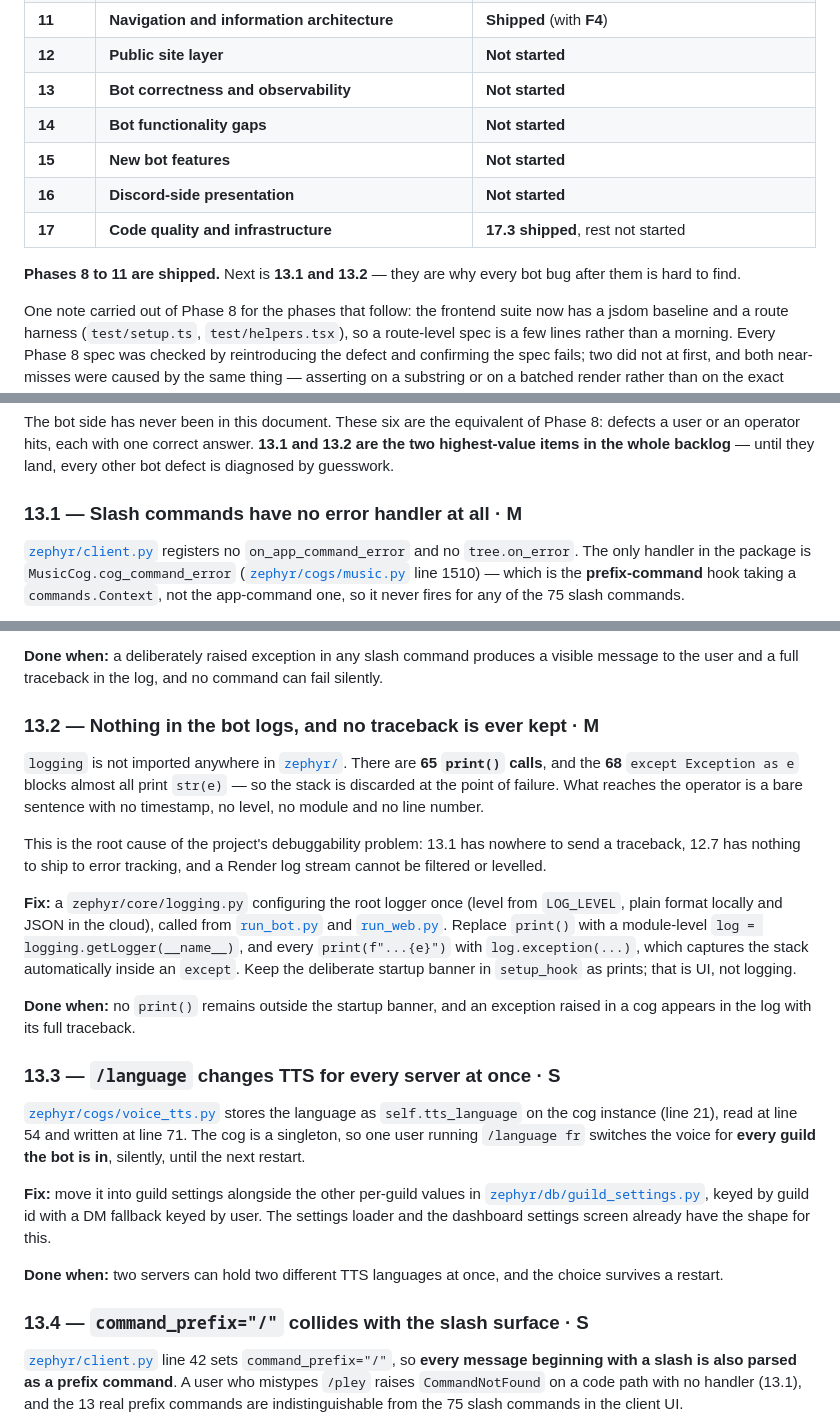
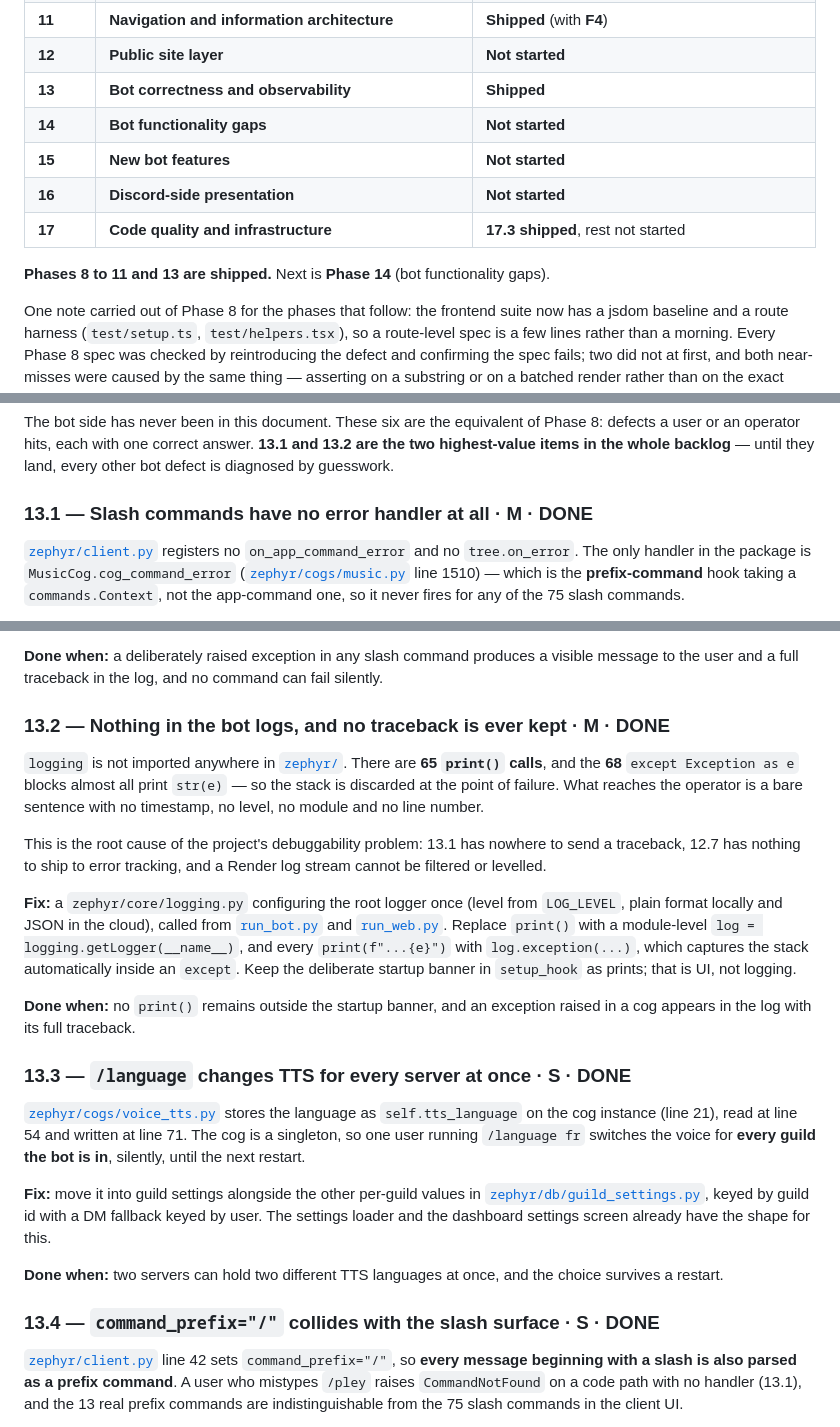
Before and after one commit to Mist10148/Zephyr-Discord-Bot, a Markdown page: docs/ENHANCEMENTS.md, 3 parts joined by grey strips. Rendered like a GitHub page.

Commit message:
docs: mark Phase 13 shipped

```diff
--- a/docs/ENHANCEMENTS.md
+++ b/docs/ENHANCEMENTS.md
@@ -37,14 +37,13 @@ running code, and every defect in Phase 13 was confirmed in the source rather th
 | **10** | **Layout, density and loading states** | **Shipped** |
 | **11** | **Navigation and information architecture** | **Shipped** (with **F4**) |
 | **12** | **Public site layer** | **Not started** |
-| **13** | **Bot correctness and observability** | **Not started** |
+| **13** | **Bot correctness and observability** | **Shipped** |
 | **14** | **Bot functionality gaps** | **Not started** |
 | **15** | **New bot features** | **Not started** |
 | **16** | **Discord-side presentation** | **Not started** |
 | **17** | **Code quality and infrastructure** | **17.3 shipped**, rest not started |
 
-**Phases 8 to 11 are shipped.** Next is **13.1 and 13.2** — they are why every bot bug after
-them is hard to find.
+**Phases 8 to 11 and 13 are shipped.** Next is **Phase 14** (bot functionality gaps).
 
 One note carried out of Phase 8 for the phases that follow: the frontend suite now has a
 jsdom baseline and a route harness (`test/setup.ts`, `test/helpers.tsx`), so a route-level spec
@@ -441,7 +440,7 @@ defects a user or an operator hits, each with one correct answer. **13.1 and 13.
 two highest-value items in the whole backlog** — until they land, every other bot defect is
 diagnosed by guesswork.
 
-### 13.1 — Slash commands have no error handler at all · M
+### 13.1 — Slash commands have no error handler at all · M · **DONE**
 
 [`zephyr/client.py`](../zephyr/client.py) registers no `on_app_command_error` and no
 `tree.on_error`. The only handler in the package is `MusicCog.cog_command_error`
@@ -462,7 +461,7 @@ or the handler raises inside itself on any command that already deferred.
 **Done when:** a deliberately raised exception in any slash command produces a visible
 message to the user and a full traceback in the log, and no command can fail silently.
 
-### 13.2 — Nothing in the bot logs, and no traceback is ever kept · M
+### 13.2 — Nothing in the bot logs, and no traceback is ever kept · M · **DONE**
 
 `logging` is not imported anywhere in [`zephyr/`](../zephyr). There are **65 `print()`
 calls**, and the **68** `except Exception as e` blocks almost all print `str(e)` — so the
@@ -483,7 +482,7 @@ banner in `setup_hook` as prints; that is UI, not logging.
 **Done when:** no `print()` remains outside the startup banner, and an exception raised in a
 cog appears in the log with its full traceback.
 
-### 13.3 — `/language` changes TTS for every server at once · S
+### 13.3 — `/language` changes TTS for every server at once · S · **DONE**
 
 [`zephyr/cogs/voice_tts.py`](../zephyr/cogs/voice_tts.py) stores the language as
 `self.tts_language` on the cog instance (line 21), read at line 54 and written at line 71.
@@ -498,7 +497,7 @@ have the shape for this.
 **Done when:** two servers can hold two different TTS languages at once, and the choice
 survives a restart.
 
-### 13.4 — `command_prefix="/"` collides with the slash surface · S
+### 13.4 — `command_prefix="/"` collides with the slash surface · S · **DONE**
 
 [`zephyr/client.py`](../zephyr/client.py) line 42 sets `command_prefix="/"`, so **every
 message beginning with a slash is also parsed as a prefix command**. A user who mistypes
```
Also changed, not shown: other parts of docs/ENHANCEMENTS.md (+2 -2 lines).
